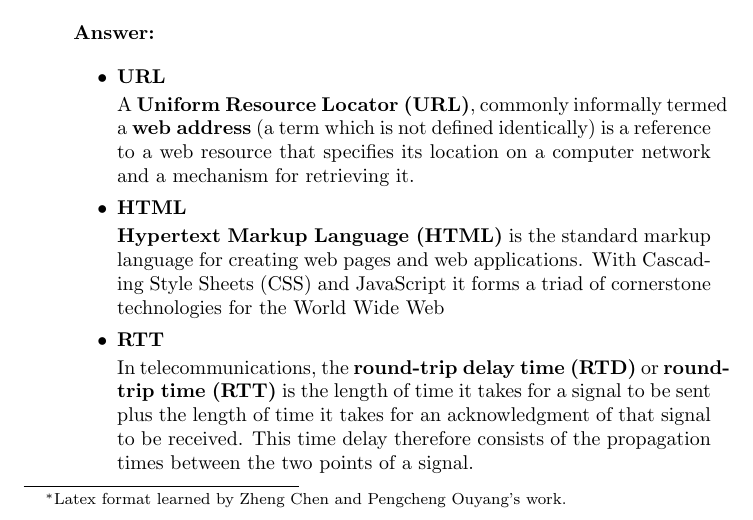
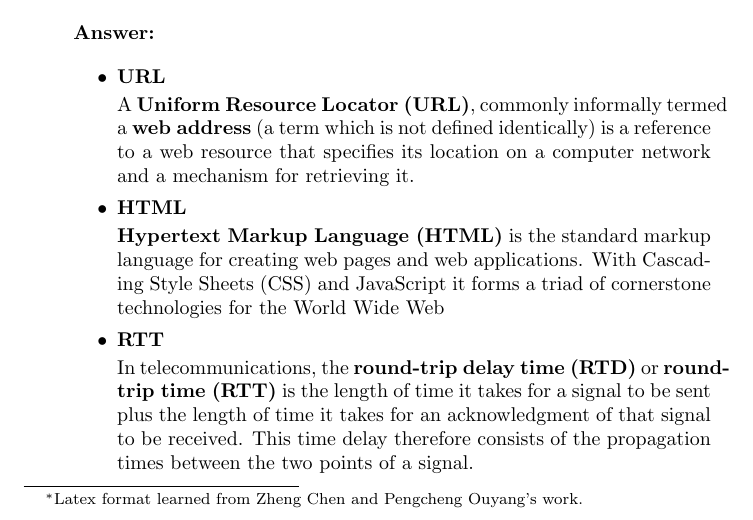
Before and after one commit to Macsnow14/Computer-Networking-Submitting-Exercises, a LaTeX document (main.tex): part of page 1 of 6, cut so that both start at the same text. Compiled offline with pdfLaTeX.

Commit message:
fix syntax error.

```diff
--- a/main.tex
+++ b/main.tex
@@ -1,13 +1,13 @@
 % @Author: Macsnow
 % @Date:   2017-04-16 13:53:38
 % @Last Modified by:   Macsnow
-% @Last Modified time: 2017-04-16 18:19:47
+% @Last Modified time: 2017-04-16 19:15:15
 
 \documentclass{article}
 \usepackage[utf8]{inputenc}
 
 \title{Computer Networking: A Top-Down Approach \\ Submitting Exercises 2}
-\author{Siyuan Wang \thanks{Latex format learned by Zheng Chen and Pengcheng Ouyang's work.} \\ XJTU SE 43 \\ Stu. No. 2141601050 \\ Licensed under CC BY-NC-SA 3.0}
+\author{Siyuan Wang \thanks{Latex format learned from Zheng Chen and Pengcheng Ouyang's work.} \\ XJTU SE 43 \\ Stu. No. 2141601050 \\ Licensed under CC BY-NC-SA 3.0}
 \date{April 16, 2017}
 
 \usepackage{subfiles}
```
